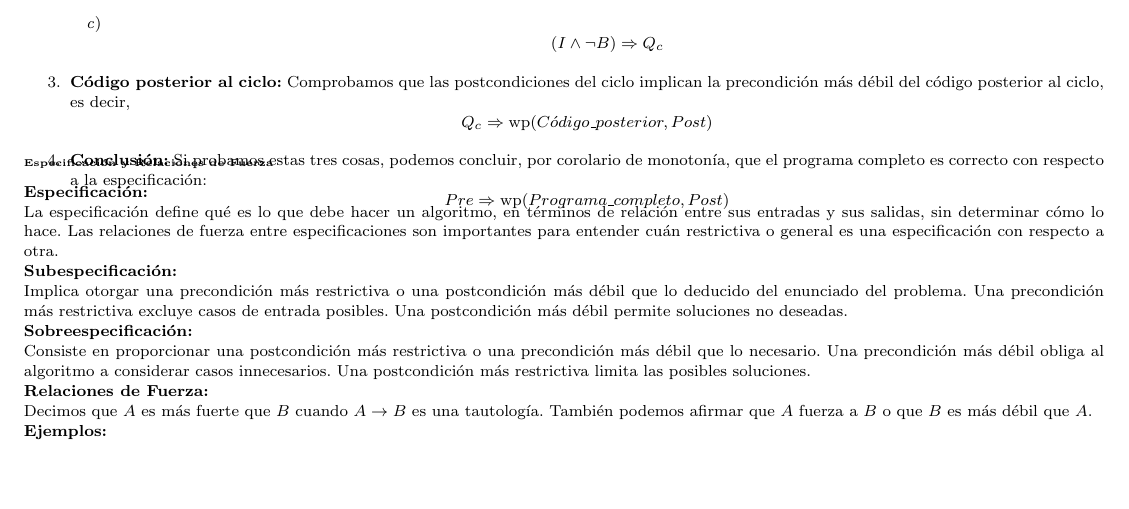
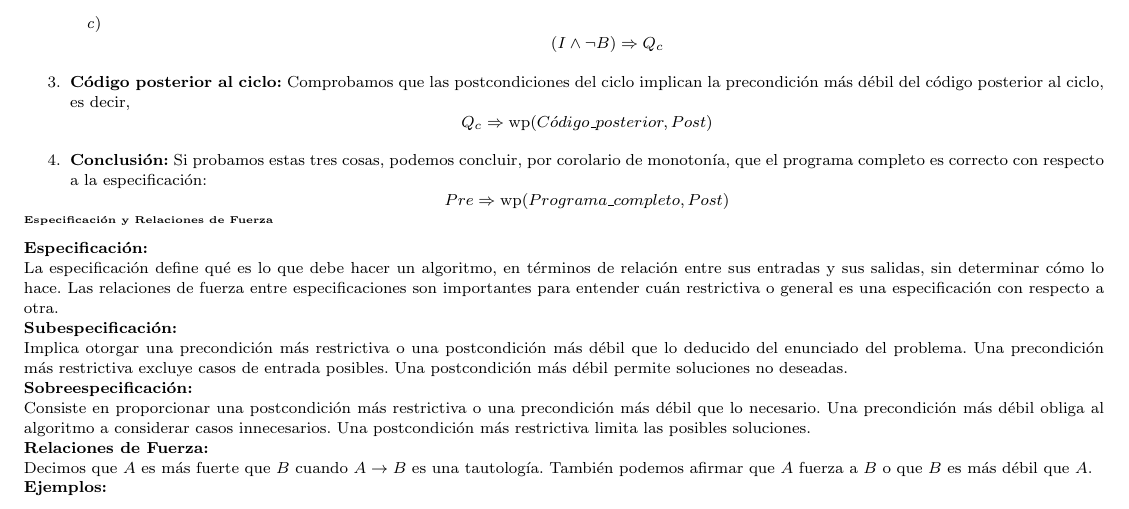
Before and after one commit to igruntplay/apunte-primer-parcial-aed, a LaTeX document (main.tex): part of page 2 of 2, cut so that both start at the same text, the shorter picture padded with empty space. Compiled offline with pdfLaTeX.

Commit message:
fix: margen intercalado
Había un margen en la parte de especificación que estaba desfasado con otro texto.

```diff
--- a/main.tex
+++ b/main.tex
@@ -222,8 +222,6 @@ Para demostrar la correctitud de un programa completo utilizando la lógica de H
     \item \textbf{Conclusión:} Si probamos estas tres cosas, podemos concluir, por corolario de monotonía, que el programa completo es correcto con respecto a la especificación:
     \[ Pre \Rightarrow \text{wp}(Programa\_completo, Post) \]
 \end{enumerate}
-    \vspace{-0.5cm}
-    \vspace{-0.5cm}
 \vspace{-0.6cm}
 
 \subsection*{\tiny{Especificación y Relaciones de Fuerza}}
```
